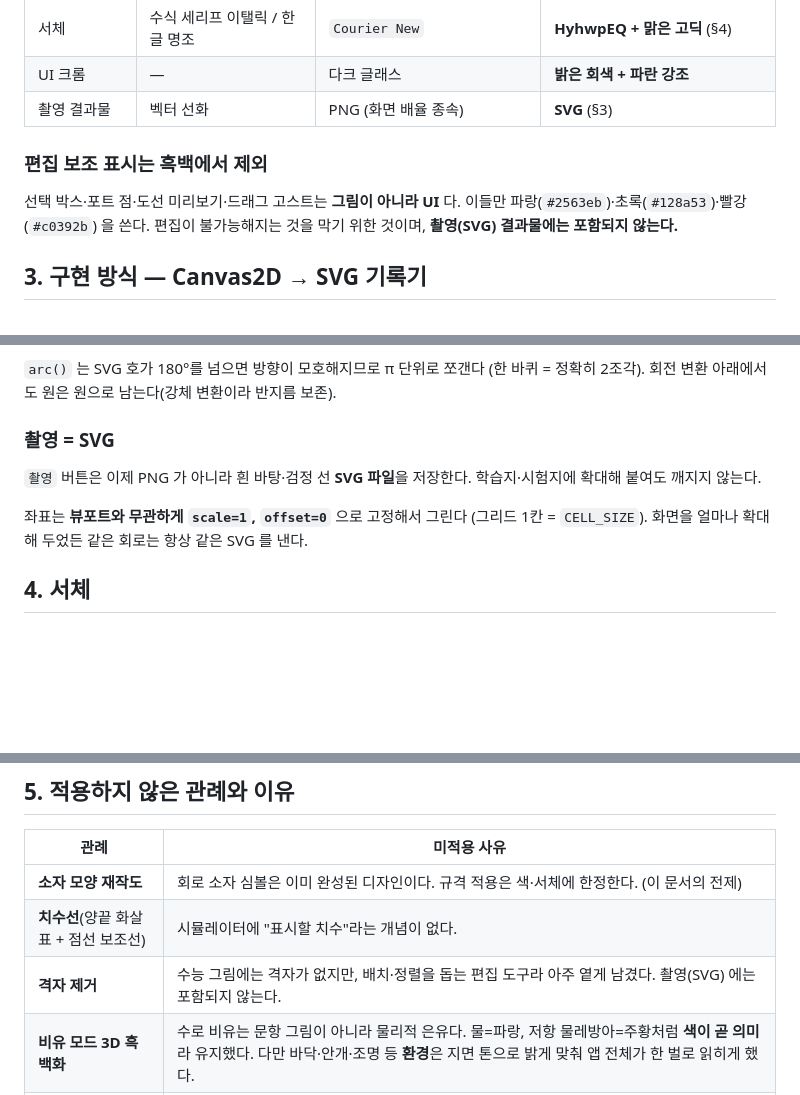
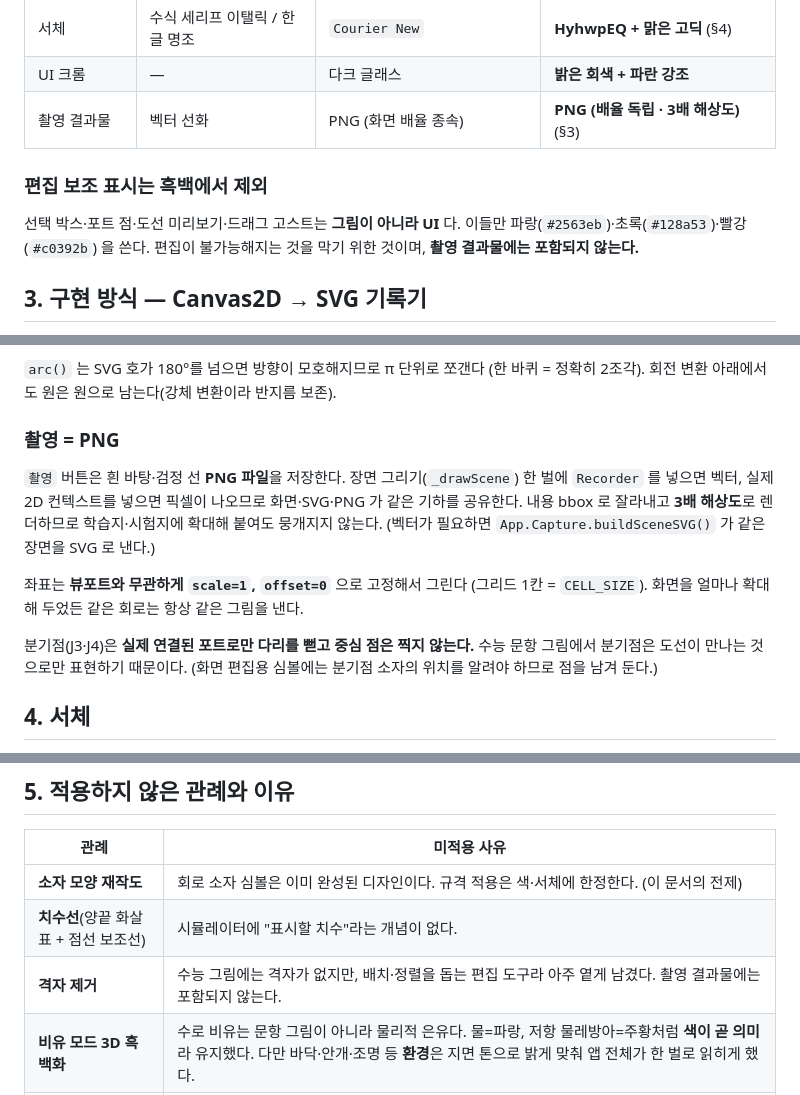
Before and after one commit to sehunYang/circuit_simulation, a Markdown page: Design_Suneung_Comparison.md, 3 parts joined by grey strips. Rendered like a GitHub page; blank space fills up the shorter version.

```diff
--- a/Design_Suneung_Comparison.md
+++ b/Design_Suneung_Comparison.md
@@ -41,13 +41,13 @@
 | 과도 응답 그래프 | 흰 바탕, 검정 축 | 다크 + 형광색 곡선 | **흰 바탕 · 검정 축 · 인쇄용 어두운 곡선색** |
 | 서체 | 수식 세리프 이탤릭 / 한글 명조 | `Courier New` | **HyhwpEQ + 맑은 고딕** (§4) |
 | UI 크롬 | — | 다크 글래스 | **밝은 회색 + 파란 강조** |
-| 촬영 결과물 | 벡터 선화 | PNG (화면 배율 종속) | **SVG** (§3) |
+| 촬영 결과물 | 벡터 선화 | PNG (화면 배율 종속) | **PNG (배율 독립 · 3배 해상도)** (§3) |
 
 ### 편집 보조 표시는 흑백에서 제외
 
 선택 박스·포트 점·도선 미리보기·드래그 고스트는 **그림이 아니라 UI** 다.
 이들만 파랑(`#2563eb`)·초록(`#128a53`)·빨강(`#c0392b`) 을 쓴다.
-편집이 불가능해지는 것을 막기 위한 것이며, **촬영(SVG) 결과물에는 포함되지 않는다.**
+편집이 불가능해지는 것을 막기 위한 것이며, **촬영 결과물에는 포함되지 않는다.**
 
 ## 3. 구현 방식 — Canvas2D → SVG 기록기
 
@@ -70,13 +70,20 @@ App.Symbols.draw(recorder, type, cx, cy, size, rot)   // → SVG  (<path d="…"
 `arc()` 는 SVG 호가 180°를 넘으면 방향이 모호해지므로 π 단위로 쪼갠다 (한 바퀴 = 정확히 2조각).
 회전 변환 아래에서도 원은 원으로 남는다(강체 변환이라 반지름 보존).
 
-### 촬영 = SVG
+### 촬영 = PNG
 
-`촬영` 버튼은 이제 PNG 가 아니라 흰 바탕·검정 선 **SVG 파일**을 저장한다.
-학습지·시험지에 확대해 붙여도 깨지지 않는다.
+`촬영` 버튼은 흰 바탕·검정 선 **PNG 파일**을 저장한다. 장면 그리기(`_drawScene`)
+한 벌에 `Recorder` 를 넣으면 벡터, 실제 2D 컨텍스트를 넣으면 픽셀이 나오므로
+화면·SVG·PNG 가 같은 기하를 공유한다. 내용 bbox 로 잘라내고 **3배 해상도**로
+렌더하므로 학습지·시험지에 확대해 붙여도 뭉개지지 않는다.
+(벡터가 필요하면 `App.Capture.buildSceneSVG()` 가 같은 장면을 SVG 로 낸다.)
 
 좌표는 **뷰포트와 무관하게 `scale=1`, `offset=0`** 으로 고정해서 그린다
-(그리드 1칸 = `CELL_SIZE`). 화면을 얼마나 확대해 두었든 같은 회로는 항상 같은 SVG 를 낸다.
+(그리드 1칸 = `CELL_SIZE`). 화면을 얼마나 확대해 두었든 같은 회로는 항상 같은 그림을 낸다.
+
+분기점(J3·J4)은 **실제 연결된 포트로만 다리를 뻗고 중심 점은 찍지 않는다.**
+수능 문항 그림에서 분기점은 도선이 만나는 것으로만 표현하기 때문이다.
+(화면 편집용 심볼에는 분기점 소자의 위치를 알려야 하므로 점을 남겨 둔다.)
 
 ## 4. 서체
 
@@ -101,7 +108,7 @@ App.Symbols.draw(recorder, type, cx, cy, size, rot)   // → SVG  (<path d="…"
 |---|---|
 | **소자 모양 재작도** | 회로 소자 심볼은 이미 완성된 디자인이다. 규격 적용은 색·서체에 한정한다. (이 문서의 전제) |
 | **치수선**(양끝 화살표 + 점선 보조선) | 시뮬레이터에 "표시할 치수"라는 개념이 없다. |
-| **격자 제거** | 수능 그림에는 격자가 없지만, 배치·정렬을 돕는 편집 도구라 아주 옅게 남겼다. 촬영(SVG) 에는 포함되지 않는다. |
+| **격자 제거** | 수능 그림에는 격자가 없지만, 배치·정렬을 돕는 편집 도구라 아주 옅게 남겼다. 촬영 결과물에는 포함되지 않는다. |
 | **비유 모드 3D 흑백화** | 수로 비유는 문항 그림이 아니라 물리적 은유다. 물=파랑, 저항 물레방아=주황처럼 **색이 곧 의미**라 유지했다. 다만 바닥·안개·조명 등 **환경**은 지면 톤으로 밝게 맞춰 앱 전체가 한 벌로 읽히게 했다. |
 | **과도 응답 그래프 완전 흑백** | 여러 소자의 곡선을 동시에 겹쳐 그리므로 구분이 필요하다. 흰 바탕·검정 축은 규격대로 두고, 곡선만 **인쇄해도 명도가 서로 다른** 어두운 색 6종을 쓴다. |
 
```
Also changed, not shown: README.md (+5 -5 lines), assets/apple-touch-icon.png (added), assets/favicon-32.png (added), assets/logo.png (added), assets/og-image.png (added), 4 other files.
